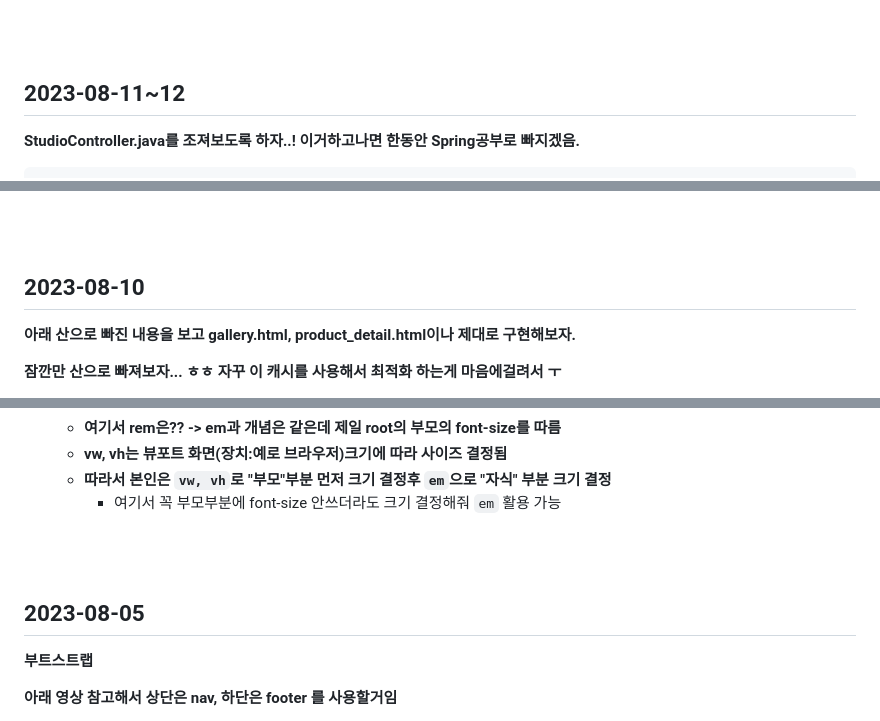
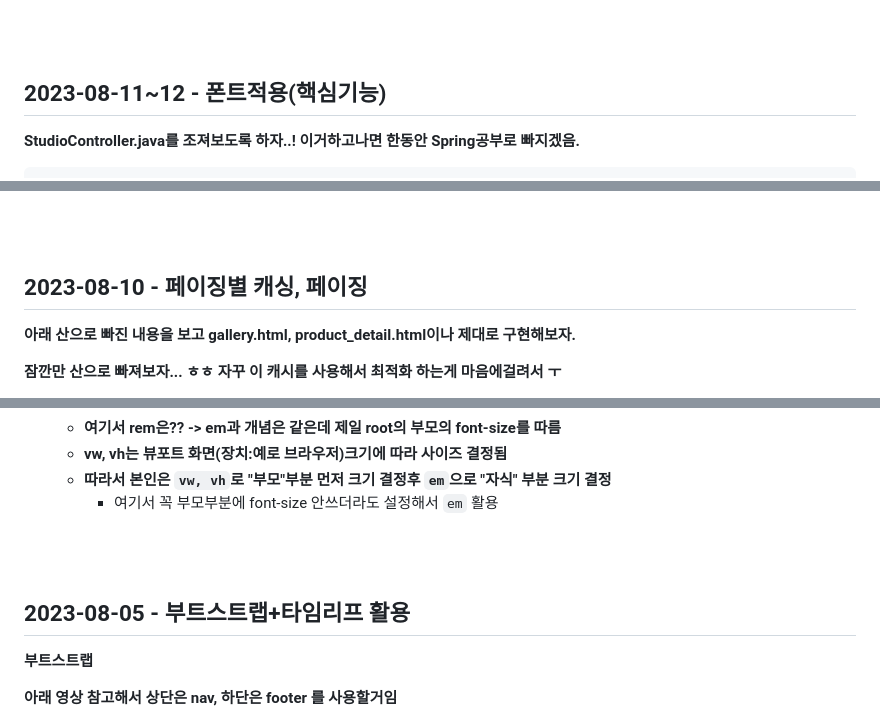
Before and after one commit to BH946/secret-art-typing-gallery, a Markdown page: 연구노트(기록용).md, 3 parts joined by grey strips. GitHub-like rendering.

```diff
--- a/연구노트(기록용).md
+++ b/연구노트(기록용).md
@@ -58,7 +61,7 @@
 
 <br><br>
 
-## 2023-08-11~12
+## 2023-08-11~12 - 폰트적용(핵심기능)
 
 **StudioController.java를 조져보도록 하자..! 이거하고나면 한동안 Spring공부로 빠지겠음.**
 
@@ -114,7 +117,7 @@ return "studio-complete"; // studio-complete.html 반환
 
 <br><br>
 
-## 2023-08-10
+## 2023-08-10 - 페이징별 캐싱, 페이징
 
 **아래 산으로 빠진 내용을 보고 gallery.html, product_detail.html이나 제대로 구현해보자.**
 
@@ -321,11 +309,11 @@ gallery-item에서 "수정" 버튼은 비번입력후 studio-complete쪽으로
   * **여기서 rem은?? -> em과 개념은 같은데 제일 root의 부모의 font-size를 따름**
   * **vw, vh는 뷰포트 화면(장치:예로 브라우저)크기에 따라 사이즈 결정됨**
   * **따라서 본인은 `vw, vh`로 "부모"부분 먼저 크기 결정후 `em`으로 "자식" 부분 크기 결정**
-    * 여기서 꼭 부모부분에 font-size 안쓰더라도 크기 결정해줘 `em` 활용 가능
+    * 여기서 꼭 부모부분에 font-size 안쓰더라도 설정해서 `em` 활용
 
 <br><br>
 
-## 2023-08-05
+## 2023-08-05 - 부트스트랩+타임리프 활용
 
 **부트스트랩**
 
```
Also changed, not shown: other parts of 연구노트(기록용).md (+23 -37 lines).
